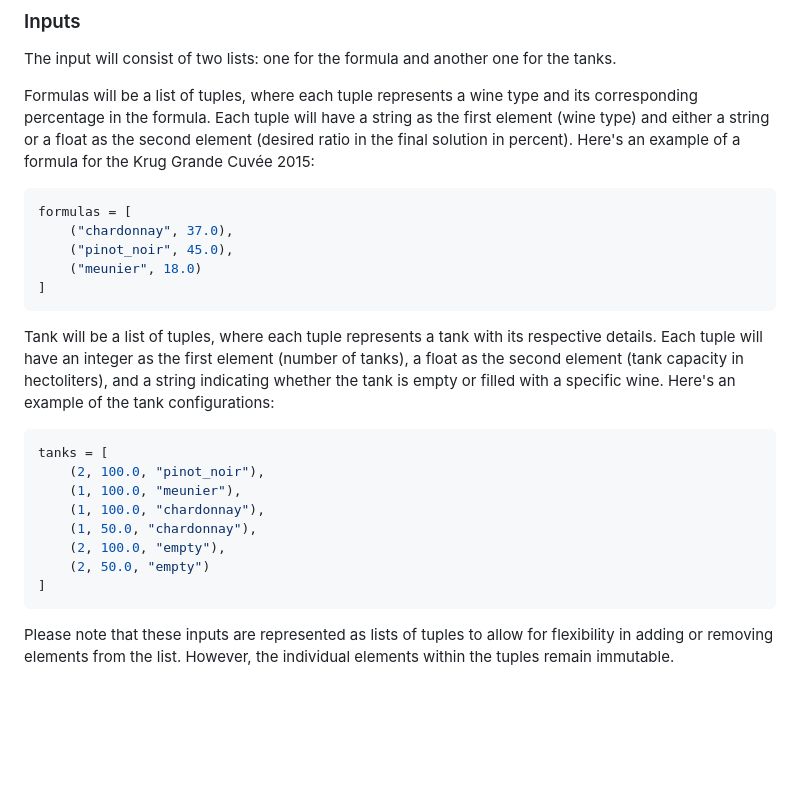
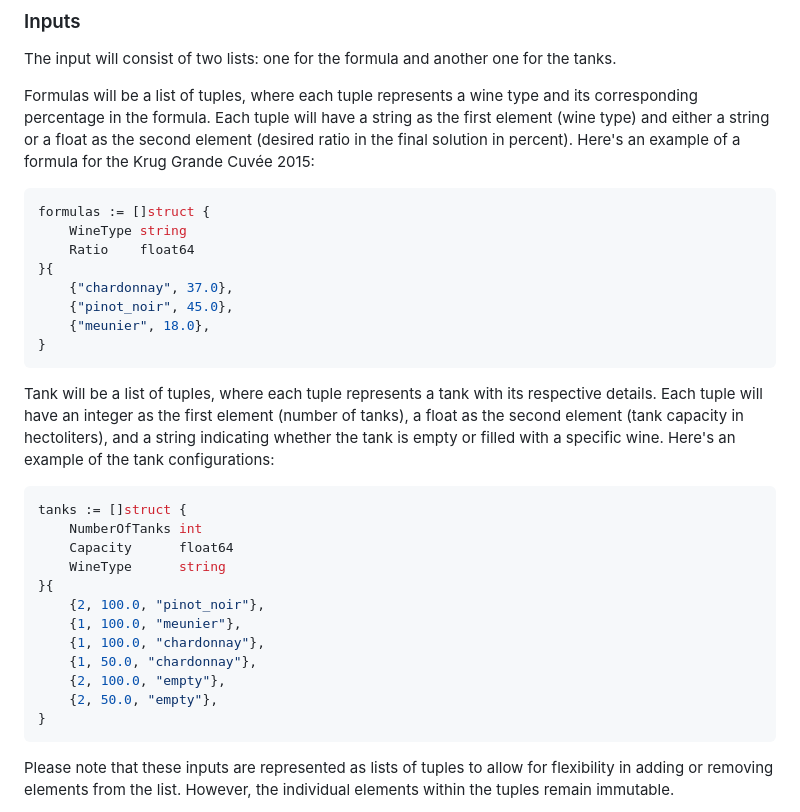
Before and after one commit to algosup/2022-2023-project-5-algorithmics-Team-3, a Markdown page: specs/functional/functional-specifications.md, the part around the change. Rendered like a GitHub page; blank space fills up the shorter version.

````diff
--- a/specs/functional/functional-specifications.md
+++ b/specs/functional/functional-specifications.md
@@ -97,24 +97,31 @@ Take a look at our initial proposed solution below to see how we plan to tackle
 The input will consist of two lists: one for the formula and another one for the tanks.
 
 Formulas will be a list of tuples, where each tuple represents a wine type and its corresponding percentage in the formula. Each tuple will have a string as the first element (wine type) and either a string or a float as the second element (desired ratio in the final solution in percent). Here's an example of a formula for the Krug Grande Cuvée 2015:
-```python
-formulas = [
-    ("chardonnay", 37.0),
-    ("pinot_noir", 45.0),
-    ("meunier", 18.0)
-]
+```go
+formulas := []struct {
+    WineType string
+    Ratio    float64
+}{
+    {"chardonnay", 37.0},
+    {"pinot_noir", 45.0},
+    {"meunier", 18.0},
+}
 ```
 
 Tank will be a list of tuples, where each tuple represents a tank with its respective details. Each tuple will have an integer as the first element (number of tanks), a float as the second element (tank capacity in hectoliters), and a string indicating whether the tank is empty or filled with a specific wine. Here's an example of the tank configurations:
-```python
-tanks = [
-    (2, 100.0, "pinot_noir"),
-    (1, 100.0, "meunier"),
-    (1, 100.0, "chardonnay"),
-    (1, 50.0, "chardonnay"),
-    (2, 100.0, "empty"),
-    (2, 50.0, "empty")
-]
+```go
+tanks := []struct {
+    NumberOfTanks int
+    Capacity      float64
+    WineType      string
+}{
+    {2, 100.0, "pinot_noir"},
+    {1, 100.0, "meunier"},
+    {1, 100.0, "chardonnay"},
+    {1, 50.0, "chardonnay"},
+    {2, 100.0, "empty"},
+    {2, 50.0, "empty"},
+}
 ```
 Please note that these inputs are represented as lists of tuples to allow for flexibility in adding or removing elements from the list. However, the individual elements within the tuples remain immutable.
 
````
